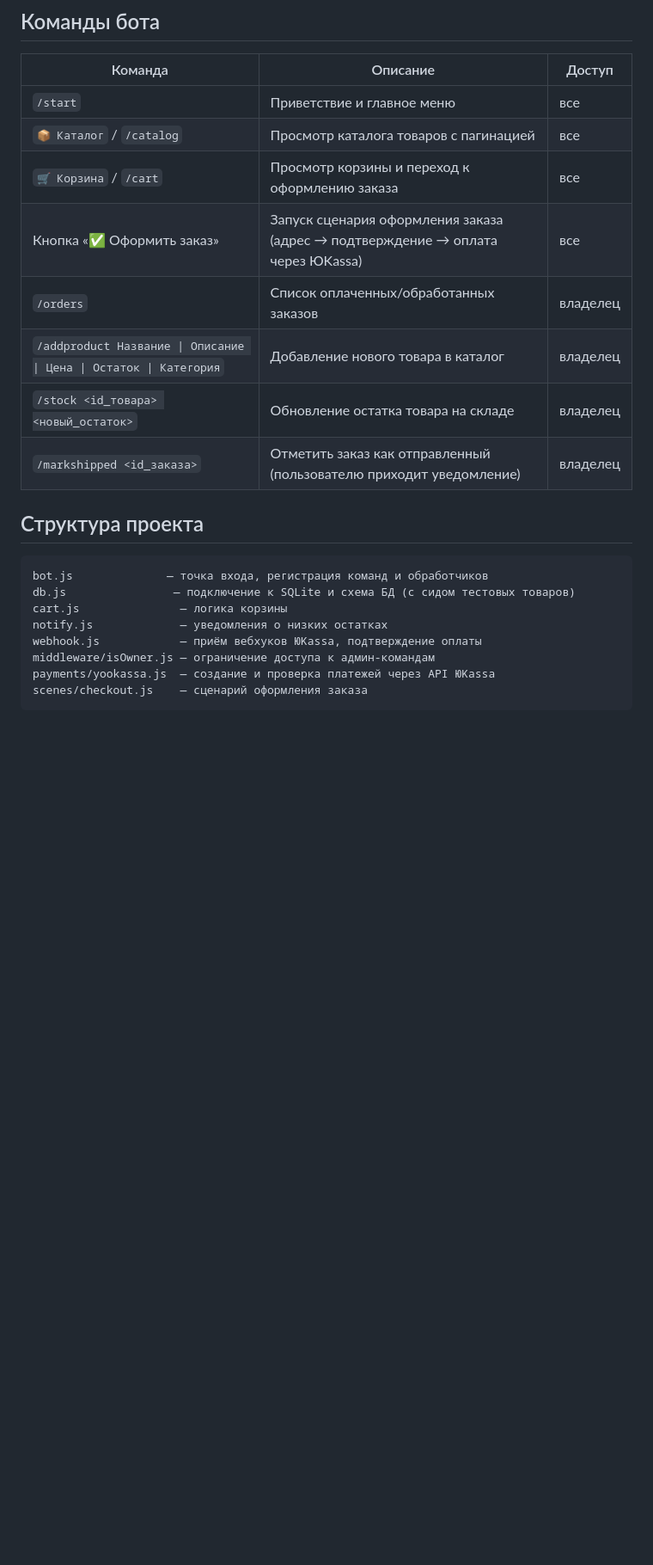
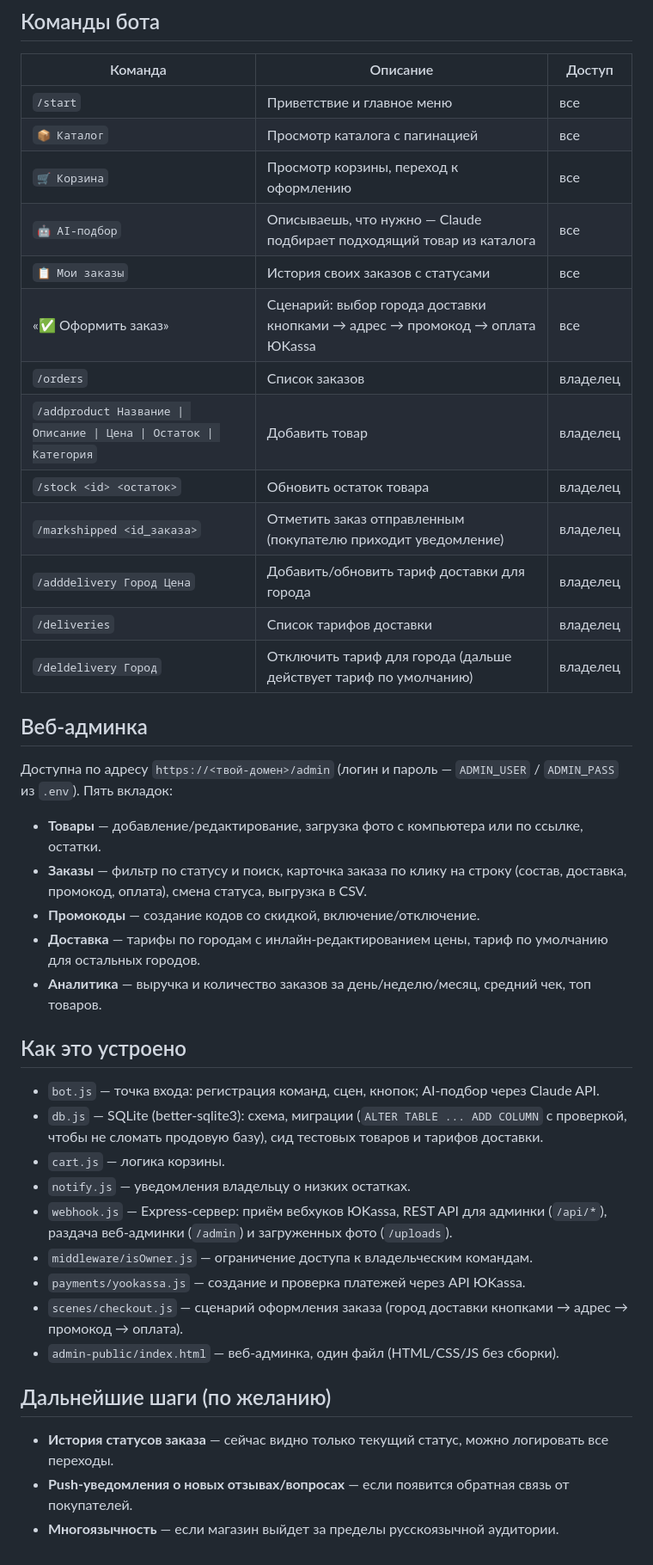
Before and after one commit to zhennyy/radiatorbot, a Markdown page: README.md, the part around one of its changes. Shown at 86% size. Rendered like a GitHub page; blank space fills up the shorter version.

````diff
--- a/README.md
+++ b/README.md
@@ -59,23 +59,43 @@ Telegram-бот интернет-магазина отопительного о
 | Команда | Описание | Доступ |
 | --- | --- | --- |
 | `/start` | Приветствие и главное меню | все |
-| `📦 Каталог` / `/catalog` | Просмотр каталога товаров с пагинацией | все |
-| `🛒 Корзина` / `/cart` | Просмотр корзины и переход к оформлению заказа | все |
-| Кнопка «✅ Оформить заказ» | Запуск сценария оформления заказа (адрес → подтверждение → оплата через ЮKassa) | все |
-| `/orders` | Список оплаченных/обработанных заказов | владелец |
-| `/addproduct Название \| Описание \| Цена \| Остаток \| Категория` | Добавление нового товара в каталог | владелец |
-| `/stock <id_товара> <новый_остаток>` | Обновление остатка товара на складе | владелец |
-| `/markshipped <id_заказа>` | Отметить заказ как отправленный (пользователю приходит уведомление) | владелец |
+| `📦 Каталог` | Просмотр каталога с пагинацией | все |
+| `🛒 Корзина` | Просмотр корзины, переход к оформлению | все |
+| `🤖 AI-подбор` | Описываешь, что нужно — Claude подбирает подходящий товар из каталога | все |
+| `📋 Мои заказы` | История своих заказов с статусами | все |
+| «✅ Оформить заказ» | Сценарий: выбор города доставки кнопками → адрес → промокод → оплата ЮKassa | все |
+| `/orders` | Список заказов | владелец |
+| `/addproduct Название \| Описание \| Цена \| Остаток \| Категория` | Добавить товар | владелец |
+| `/stock <id> <остаток>` | Обновить остаток товара | владелец |
+| `/markshipped <id_заказа>` | Отметить заказ отправленным (покупателю приходит уведомление) | владелец |
+| `/adddelivery Город Цена` | Добавить/обновить тариф доставки для города | владелец |
+| `/deliveries` | Список тарифов доставки | владелец |
+| `/deldelivery Город` | Отключить тариф для города (дальше действует тариф по умолчанию) | владелец |
 
-## Структура проекта
+## Веб-админка
 
-```
-bot.js              — точка входа, регистрация команд и обработчиков
-db.js                — подключение к SQLite и схема БД (с сидом тестовых товаров)
-cart.js               — логика корзины
-notify.js             — уведомления о низких остатках
-webhook.js            — приём вебхуков ЮKassa, подтверждение оплаты
-middleware/isOwner.js — ограничение доступа к админ-командам
-payments/yookassa.js  — создание и проверка платежей через API ЮKassa
-scenes/checkout.js    — сценарий оформления заказа
-```
+Доступна по адресу `https://<твой-домен>/admin` (логин и пароль — `ADMIN_USER` / `ADMIN_PASS` из `.env`). Пять вкладок:
+
+- **Товары** — добавление/редактирование, загрузка фото с компьютера или по ссылке, остатки.
+- **Заказы** — фильтр по статусу и поиск, карточка заказа по клику на строку (состав, доставка, промокод, оплата), смена статуса, выгрузка в CSV.
+- **Промокоды** — создание кодов со скидкой, включение/отключение.
+- **Доставка** — тарифы по городам с инлайн-редактированием цены, тариф по умолчанию для остальных городов.
+- **Аналитика** — выручка и количество заказов за день/неделю/месяц, средний чек, топ товаров.
+
+## Как это устроено
+
+- `bot.js` — точка входа: регистрация команд, сцен, кнопок; AI-подбор через Claude API.
+- `db.js` — SQLite (better-sqlite3): схема, миграции (`ALTER TABLE ... ADD COLUMN` с проверкой, чтобы не сломать продовую базу), сид тестовых товаров и тарифов доставки.
+- `cart.js` — логика корзины.
+- `notify.js` — уведомления владельцу о низких остатках.
+- `webhook.js` — Express-сервер: приём вебхуков ЮKassa, REST API для админки (`/api/*`), раздача веб-админки (`/admin`) и загруженных фото (`/uploads`).
+- `middleware/isOwner.js` — ограничение доступа к владельческим командам.
+- `payments/yookassa.js` — создание и проверка платежей через API ЮKassa.
+- `scenes/checkout.js` — сценарий оформления заказа (город доставки кнопками → адрес → промокод → оплата).
+- `admin-public/index.html` — веб-админка, один файл (HTML/CSS/JS без сборки).
+
+## Дальнейшие шаги (по желанию)
+
+- **История статусов заказа** — сейчас видно только текущий статус, можно логировать все переходы.
+- **Push-уведомления о новых отзывах/вопросах** — если появится обратная связь от покупателей.
+- **Многоязычность** — если магазин выйдет за пределы русскоязычной аудитории.
````
Also changed, not shown: other parts of README.md (+41 -41 lines).
